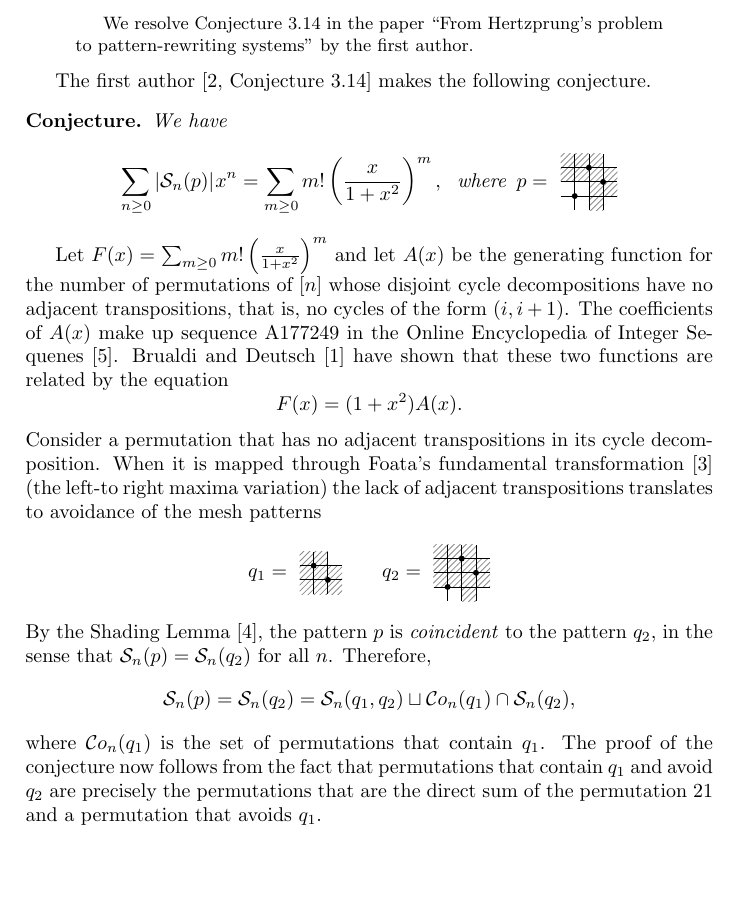
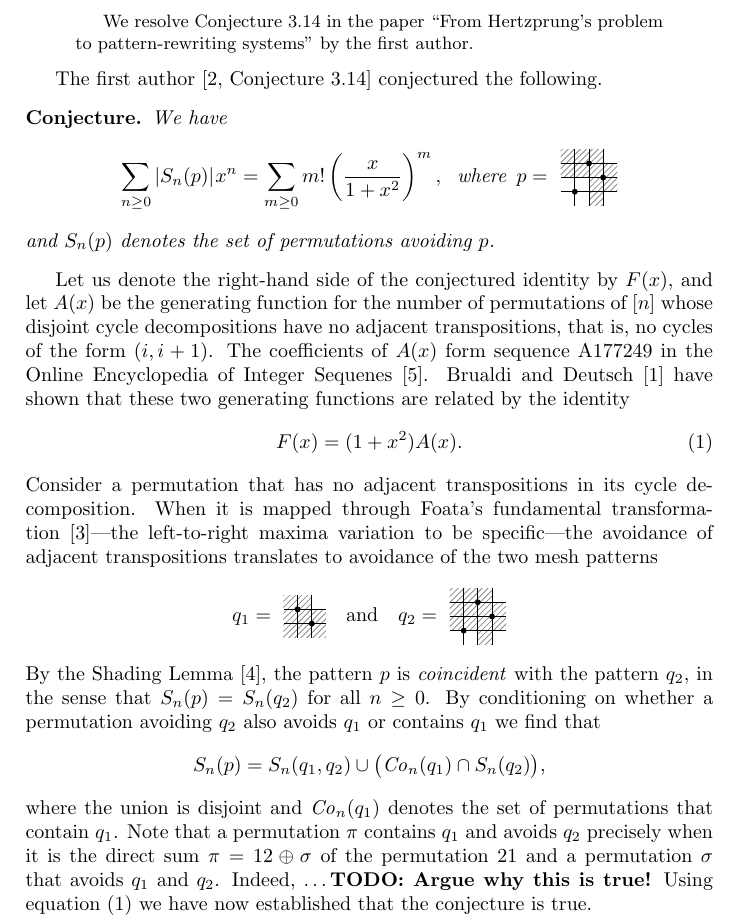
Before and after one commit to akc/a-curious-mesh-pattern, a LaTeX paper (hertz.tex): part of page 1 of 2, cut so that both start at the same text, the shorter picture padded with empty space. Compiled offline with pdfLaTeX.

Commit message:
Anders proofread the draft and made adjustments

```diff
--- a/hertz.tex
+++ b/hertz.tex
@@ -3,14 +3,13 @@
 \usepackage{amssymb}
 \usepackage{amsfonts}
 \usepackage{amsthm}
-
 \usepackage{tikz}
 \usetikzlibrary{patterns, matrix}
 \tikzstyle{NE-lines}=[pattern=north east lines, pattern color=black!45]
 
 \newcommand{\fsum}[1]{\sum_{m\geq 0}m!\left(#1\right)^{m}}
-\newcommand{\Sym}{\mathcal{S}}
-\newcommand{\Co}{\mathcal{C}o}
+\newcommand{\Sym}{\mathnormal{S}}
+\newcommand{\Co}{\mathit{Co}}
 
 
 
@@ -49,14 +48,14 @@
 \date{\today}
 
 \begin{document}
-
 \maketitle
+\thispagestyle{empty}
 
 \begin{abstract}
     We resolve Conjecture 3.14 in the paper ``From Hertzprung's problem to pattern-rewriting systems'' by the first author.
 \end{abstract}
 
-The first author~\cite[Conjecture 3.14]{Cl2022} makes the following conjecture.
+The first author~\cite[Conjecture 3.14]{Cl2022} conjectured the following.
 \begin{conjecture}
     We have
     \[\sum_{n\geq 0}|\Sym_n(p)|\mskip1mu x^n
@@ -64,35 +63,42 @@ The first author~\cite[Conjecture 3.14]{Cl2022} makes the following conjecture.
         \;\text{ where }\,
         p = \pattern{}{3}{1/1,2/3/,3/2}{0/2,0/3,1/2,1/3,2/0,2/1,2/2,2/3,3/1,3/2}
     \]
+    and $\Sym_n(p)$ denotes the set of permutations avoiding $p$.
 \end{conjecture}
 
-Let $F(x) = \fsum{\frac{x}{1+x^2}}$ and let $A(x)$ be the generating function for the
+Let us denote the right-hand side of the conjectured identity by $F(x)$, and
+let $A(x)$ be the generating function for the
 number of permutations of $[n]$ whose disjoint cycle decompositions have no adjacent
 transpositions, that is, no cycles of the form $(i,i+1)$. The coefficients of $A(x)$
-make up sequence A177249 in the Online Encyclopedia of Integer Sequenes~\cite{OEIS}.
-Brualdi and Deutsch~\cite{Brualdi2012} have shown that these two functions are related
-by the equation
+form sequence A177249 in the Online Encyclopedia of Integer Sequenes~\cite{OEIS}.
+Brualdi and Deutsch~\cite{Brualdi2012} have shown that these two generating functions are related
+by the identity
+\begin{equation}\label{brualdi-deutsch}
+    F(x) = (1+x^2)A(x).
+\end{equation}
+Consider a permutation that has no adjacent transpositions in its cycle decomposition.
+When it is mapped through Foata's fundamental transformation~\cite{foata}---the left-to-right
+maxima variation to be specific---the avoidance of adjacent transpositions translates to avoidance of
+the two mesh patterns
 \[
-    F(x) = (1+x^2)A(x).
+    q_1 = \pattern{}{2}{1/2,2/1}{0/0,0/1,0/2,1/0,1/1,1/2,2/0,2/1} \quad\text{and}\quad
+    q_2 = \pattern{}{3}{1/1,2/3/,3/2}{0/1,0/2,0/3,1/1,1/2,1/3,2/0,2/1,2/2,2/3,3/1,3/2}
+    % = \pattern{}{3}{1/1,2/3/,3/2}{0/2,0/3,1/2,1/3,2/0,2/1,2/2,2/3,3/1,3/2}
 \]
-Consider a permutation that has no adjacent transpositions in its cycle decomposition.
-When it is mapped through Foata's fundamental transformation~\cite{foata} (the left-to
-right maxima variation) the lack of adjacent transpositions translates to avoidance of
-the mesh patterns
+By the Shading Lemma~\cite{shading}, the pattern $p$ is \emph{coincident} with the pattern
+$q_2$, in the sense that $\Sym_n(p) = \Sym_n(q_2)$ for all $n\geq 0$. By conditioning on
+whether a permutation avoiding $q_2$ also avoids $q_1$ or contains $q_1$ we find that
 \[
-    q_1 = \pattern{}{2}{1/2,2/1}{0/0,0/1,0/2,1/0,1/1,1/2,2/0,2/1} \qquad
-    q_2 = \pattern{}{3}{1/1,2/3/,3/2}{0/1,0/2,0/3,1/1,1/2,1/3,2/0,2/1,2/2,2/3,3/1,3/2} % = \pattern{}{3}{1/1,2/3/,3/2}{0/2,0/3,1/2,1/3,2/0,2/1,2/2,2/3,3/1,3/2}
+    \Sym_n(p) =  \Sym_n(q_1, q_2) \cup \bigl(\Co_n(q_1) \cap \Sym_n(q_2)\bigr),
 \]
-By the Shading Lemma~\cite{shading}, the pattern $p$ is \emph{coincident} to the pattern
-$q_2$, in the sense that $\Sym_n(p) = \Sym_n(q_2)$ for all $n$.
-Therefore,
-\[
-    \Sym_n(p) = \Sym_n(q_2) =  \Sym_n(q_1, q_2) \sqcup \Co_n(q_1) \cap \Sym_n(q_2),
-\]
-where $\Co_n(q_1)$ is the set of permutations that contain $q_1$. The proof of the
-conjecture now follows from the fact that permutations that contain $q_1$ and avoid
-$q_2$ are precisely the permutations that are the direct sum of the permutation $21$ and
-a permutation that avoids $q_1$.
+where the union is disjoint and $\Co_n(q_1)$ denotes the set of
+permutations that contain $q_1$. Note that a permutation $\pi$ contains
+$q_1$ and avoids $q_2$ precisely when it is the direct sum
+$\pi=12\oplus\sigma$ of the permutation $21$ and a permutation $\sigma$
+that avoids $q_1$ and $q_2$.  Indeed, \dots
+\textbf{TODO: Argue why this is true!}
+Using equation~\eqref{brualdi-deutsch} we have now
+established that the conjecture is true.
 
 We highlight that the first author also stated an alternative version of the conjecture,
 by noting that the compositional inverse of $x/(1+x^2)$ is $xC(x^2)$, where $C(x)$ is the
```
Also changed, not shown: hertz.tex (5 more changed lines).
